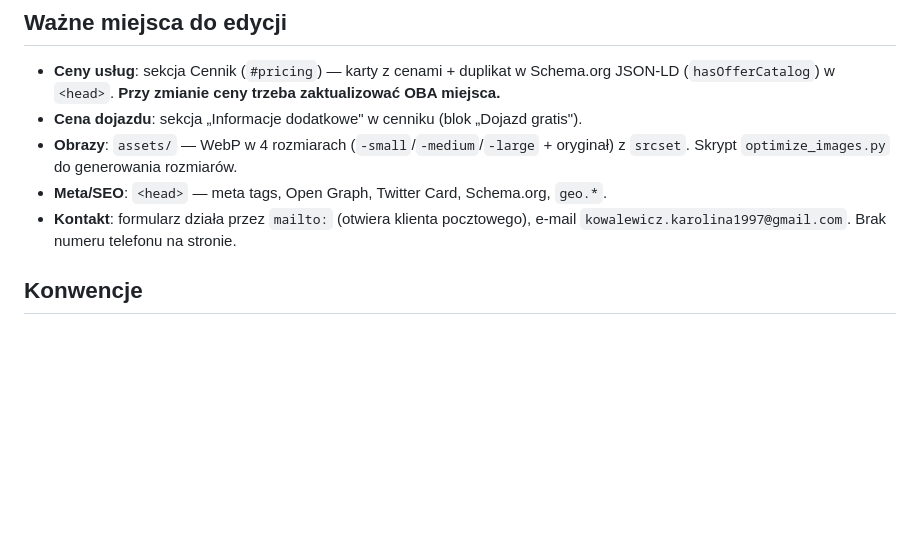
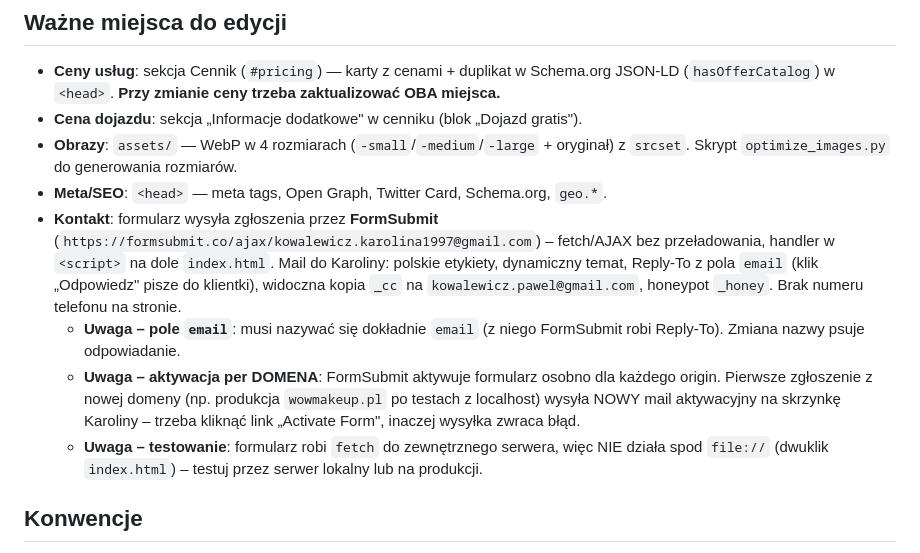
Before and after one commit to XardasLord/wowmakeup.pl, a Markdown page: CLAUDE.md, the part around the change. Drawn GitHub-style; blank space fills up the shorter version.

Commit message:
CLAUDE md updated

```diff
--- a/CLAUDE.md
+++ b/CLAUDE.md
@@ -31,7 +31,10 @@ Nawigacja → Hero (`#home`) → Obszar działania → O mnie (`#about`) → Us
 - **Cena dojazdu**: sekcja „Informacje dodatkowe" w cenniku (blok „Dojazd gratis").
 - **Obrazy**: `assets/` — WebP w 4 rozmiarach (`-small`/`-medium`/`-large` + oryginał) z `srcset`. Skrypt `optimize_images.py` do generowania rozmiarów.
 - **Meta/SEO**: `<head>` — meta tags, Open Graph, Twitter Card, Schema.org, `geo.*`.
-- **Kontakt**: formularz działa przez `mailto:` (otwiera klienta pocztowego), e-mail `kowalewicz.karolina1997@gmail.com`. Brak numeru telefonu na stronie.
+- **Kontakt**: formularz wysyła zgłoszenia przez **FormSubmit** (`https://formsubmit.co/ajax/kowalewicz.karolina1997@gmail.com`) – fetch/AJAX bez przeładowania, handler w `<script>` na dole `index.html`. Mail do Karoliny: polskie etykiety, dynamiczny temat, Reply-To z pola `email` (klik „Odpowiedz" pisze do klientki), widoczna kopia `_cc` na `kowalewicz.pawel@gmail.com`, honeypot `_honey`. Brak numeru telefonu na stronie.
+  - **Uwaga – pole `email`**: musi nazywać się dokładnie `email` (z niego FormSubmit robi Reply-To). Zmiana nazwy psuje odpowiadanie.
+  - **Uwaga – aktywacja per DOMENA**: FormSubmit aktywuje formularz osobno dla każdego origin. Pierwsze zgłoszenie z nowej domeny (np. produkcja `wowmakeup.pl` po testach z localhost) wysyła NOWY mail aktywacyjny na skrzynkę Karoliny – trzeba kliknąć link „Activate Form", inaczej wysyłka zwraca błąd.
+  - **Uwaga – testowanie**: formularz robi `fetch` do zewnętrznego serwera, więc NIE działa spod `file://` (dwuklik `index.html`) – testuj przez serwer lokalny lub na produkcji.
 
 ## Konwencje
 - Język treści: **polski**, pełna poprawność ortograficzna (diakrytyki).
```
